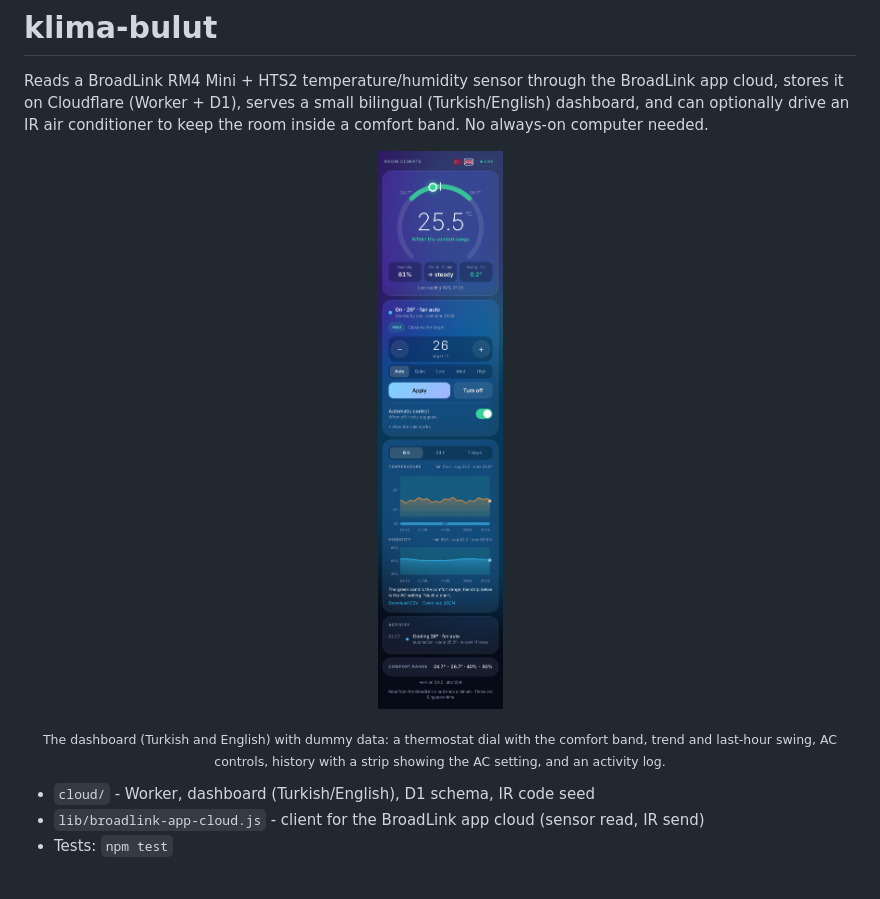
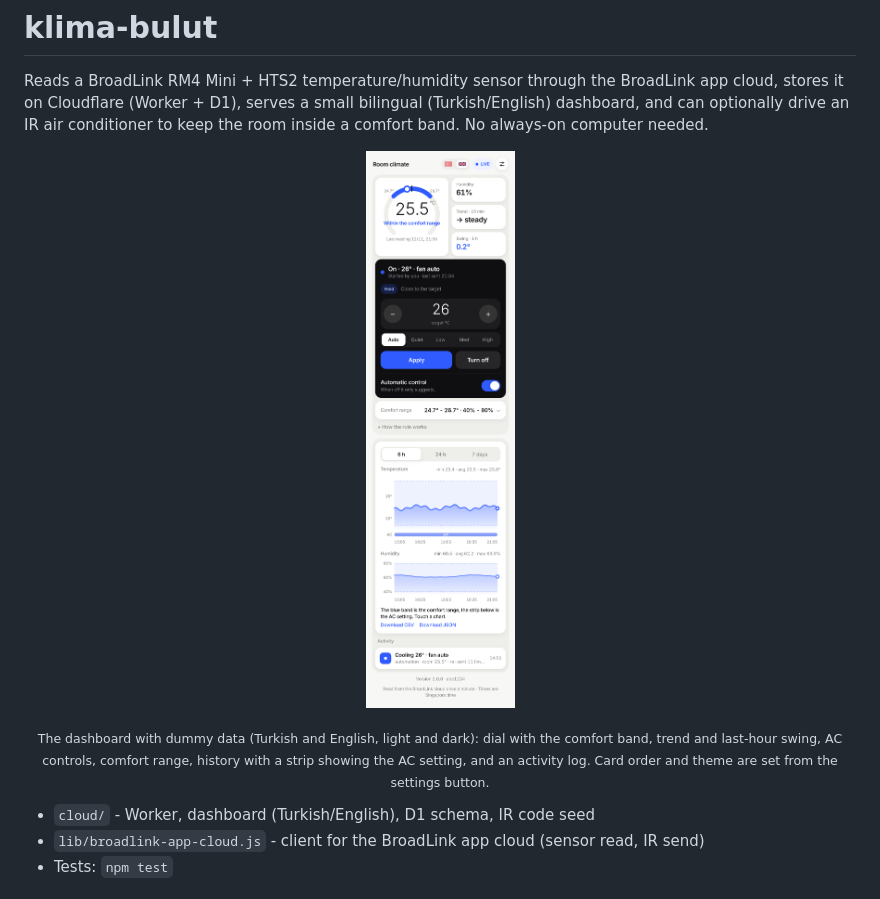
Before and after one commit to ismailkorkmaz1905/broadlink-cloud-ac, a Markdown page: README.md, the part around the change. GitHub-like rendering; pictures changed too: docs/screenshot.png.

Commit message:
Bento redesign (v2.1.0): light/dark themes, merged cards, reorderable layout
Co-Authored-By: Claude Opus 5.5 <noreply@anthropic.com>
Claude-Session: https://claude.ai/code/session_01PFTjAvHpDoi9qfTSWgVPRK

```diff
--- a/README.md
+++ b/README.md
@@ -3,7 +3,7 @@
 Reads a BroadLink RM4 Mini + HTS2 temperature/humidity sensor through the BroadLink app cloud, stores it on Cloudflare (Worker + D1), serves a small bilingual (Turkish/English) dashboard, and can optionally drive an IR air conditioner to keep the room inside a comfort band. No always-on computer needed.
 
 <p align="center"><img src="docs/screenshot.png" alt="Dashboard with dummy data" width="320"></p>
-<p align="center"><sub>The dashboard (Turkish and English) with dummy data: a thermostat dial with the comfort band, trend and last-hour swing, AC controls, history with a strip showing the AC setting, and an activity log.</sub></p>
+<p align="center"><sub>The dashboard with dummy data (Turkish and English, light and dark): dial with the comfort band, trend and last-hour swing, AC controls, comfort range, history with a strip showing the AC setting, and an activity log. Card order and theme are set from the settings button.</sub></p>
 
 - `cloud/` - Worker, dashboard (Turkish/English), D1 schema, IR code seed
 - `lib/broadlink-app-cloud.js` - client for the BroadLink app cloud (sensor read, IR send)
```
Also changed, not shown: 4 other files.
